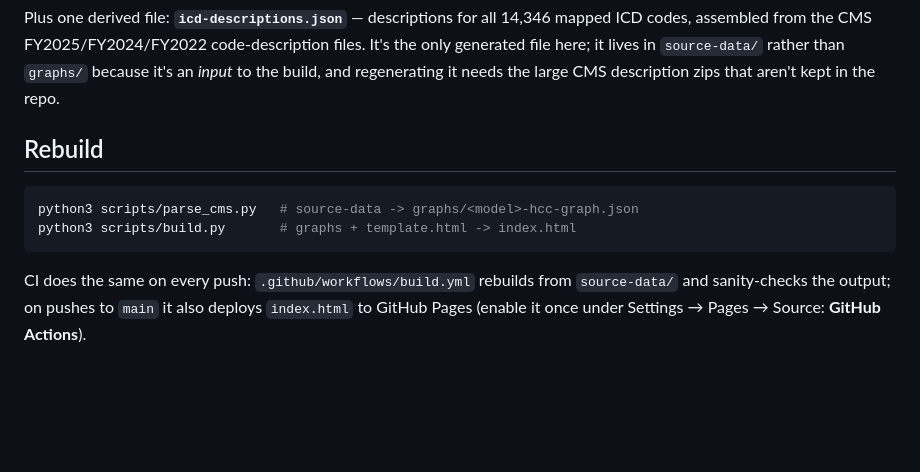
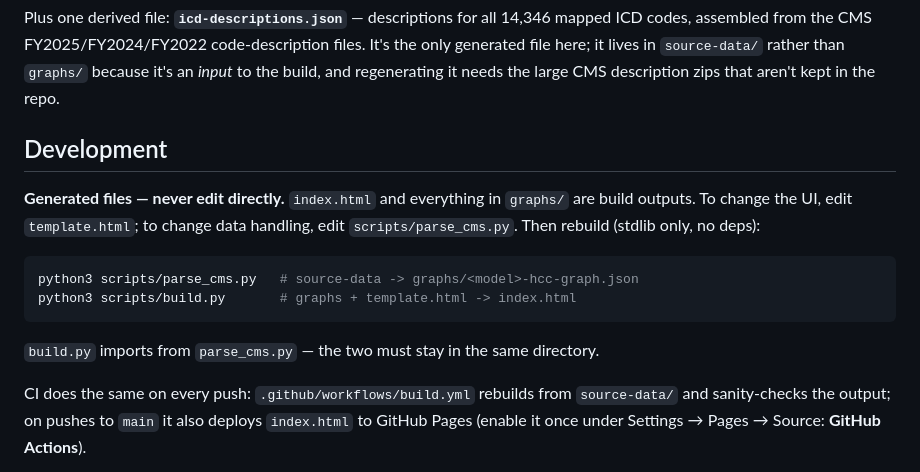
Before and after one commit to bzupnick/HCC-Explorer, a Markdown page: README.md, the part around the change. Drawn GitHub-style; blank space fills up the shorter version.

Commit message:
added CLAUDE.md and edited README a bit

````diff
--- a/README.md
+++ b/README.md
@@ -85,12 +85,20 @@ code-description files. It's the only generated file here; it lives in
 regenerating it needs the large CMS description zips that aren't kept in the
 repo.
 
-## Rebuild
+## Development
+
+**Generated files — never edit directly.** `index.html` and everything in
+`graphs/` are build outputs. To change the UI, edit `template.html`; to change
+data handling, edit `scripts/parse_cms.py`. Then rebuild (stdlib only, no
+deps):
 
 ```sh
 python3 scripts/parse_cms.py   # source-data -> graphs/<model>-hcc-graph.json
 python3 scripts/build.py       # graphs + template.html -> index.html
 ```
+
+`build.py` imports from `parse_cms.py` — the two must stay in the same
+directory.
 
 CI does the same on every push: `.github/workflows/build.yml` rebuilds from
 `source-data/` and sanity-checks the output; on pushes to `main` it also
````
Also changed, not shown: CLAUDE.md (added, +24 -0 lines).
